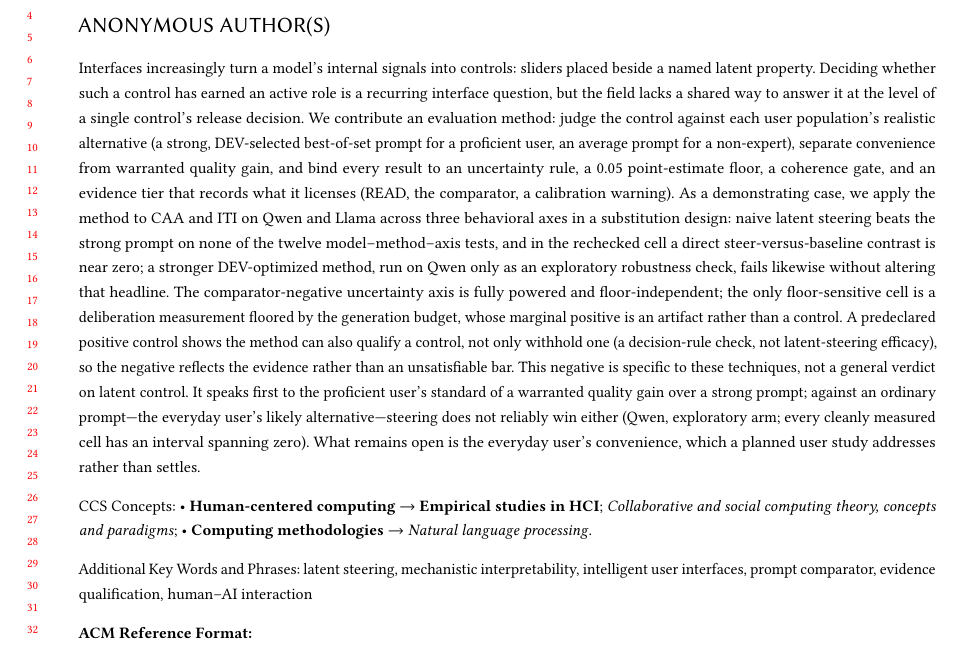
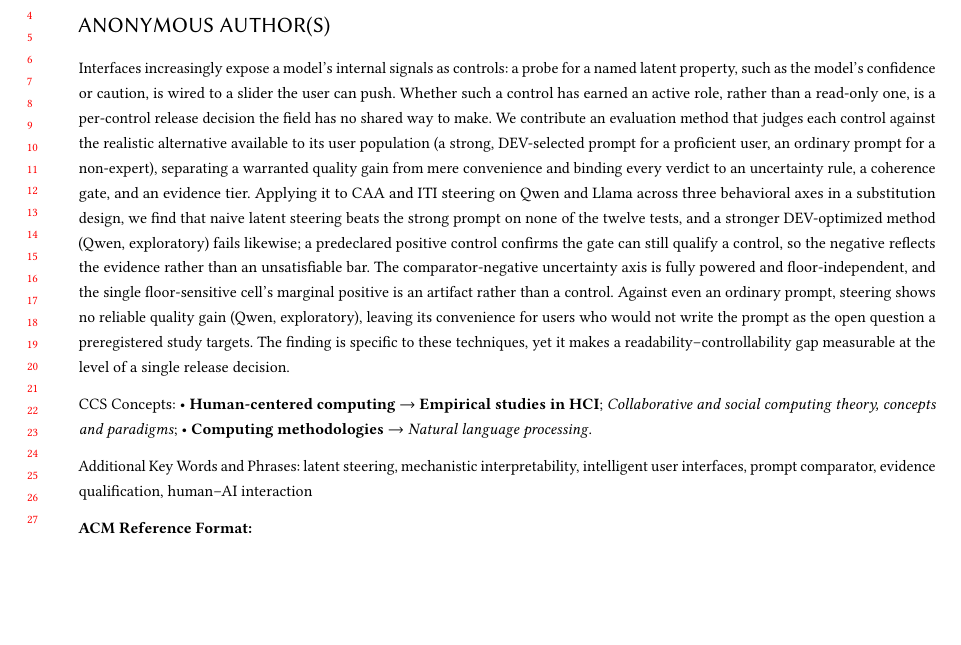
Before and after one commit to EloiseJulia/cognitive-console, a LaTeX paper (docs/paper/main.tex): part of page 1 of 22, cut so that both start at the same text, the shorter picture padded with empty space. Compiled offline with pdfLaTeX.

Commit message:
paper: rewrite Abstract (problem-first, grounded in IUI/CSCW award conventions)
Replaces the abstract per owner-approved version P. Motivated by IUI/CSCW honorable-mention/best-paper conventions (assertive, concrete opening rather than an 'Imagine' scenario; single paragraph; findings stated plainly; minimal em-dashes). Opens with a concrete interface phenomenon (a latent probe wired to a confidence/caution slider) and the per-control release-decision gap, then method, headline findings, and the readability-controllability implication. Length 326->258 words; em-dashes in the abstract 2->0. Retained the anti-underpowered defense sentence (uncertainty fully powered/floor-independent; the single floor-sensitive cell is an artifact) per owner choice. All headline claims/qualifiers preserved: none of twelve, stronger method (Qwen, exploratory), positive control, everyday ordinary-prompt no reliable win (Qwen, exploratory), preregistered study, specific to these techniques. No numbers changed. Build clean: 22pp, 0 undefined, 0 overfull.

Co-authored-by: Copilot <223556219+Copilot@users.noreply.github.com>

```diff
--- a/docs/paper/main.tex
+++ b/docs/paper/main.tex
@@ -30,7 +30,7 @@
 }
 
 \begin{abstract}
-Interfaces increasingly turn a model's internal signals into controls: sliders placed beside a named latent property. Deciding whether such a control has earned an active role is a recurring interface question, but the field lacks a shared way to answer it at the level of a single control's release decision. We contribute an evaluation method: judge the control against each user population's realistic alternative (a strong, DEV-selected best-of-set prompt for a proficient user, an average prompt for a non-expert), separate convenience from warranted quality gain, and bind every result to an uncertainty rule, a 0.05 point-estimate floor, a coherence gate, and an evidence tier that records what it licenses (READ, the comparator, a calibration warning). As a demonstrating case, we apply the method to CAA and ITI on Qwen and Llama across three behavioral axes in a substitution design: naive latent steering beats the strong prompt on none of the twelve model--method--axis tests, and in the rechecked cell a direct steer-versus-baseline contrast is near zero; a stronger DEV-optimized method, run on Qwen only as an exploratory robustness check, fails likewise without altering that headline. The comparator-negative uncertainty axis is fully powered and floor-independent; the only floor-sensitive cell is a deliberation measurement floored by the generation budget, whose marginal positive is an artifact rather than a control. A predeclared positive control shows the method can also qualify a control, not only withhold one (a decision-rule check, not latent-steering efficacy), so the negative reflects the evidence rather than an unsatisfiable bar. This negative is specific to these techniques, not a general verdict on latent control. It speaks first to the proficient user's standard of a warranted quality gain over a strong prompt; against an ordinary prompt---the everyday user's likely alternative---steering does not reliably win either (Qwen, exploratory arm; every cleanly measured cell has an interval spanning zero). What remains open is the everyday user's convenience, which a planned user study addresses rather than settles.
+Interfaces increasingly expose a model's internal signals as controls: a probe for a named latent property, such as the model's confidence or caution, is wired to a slider the user can push. Whether such a control has earned an active role, rather than a read-only one, is a per-control release decision the field has no shared way to make. We contribute an evaluation method that judges each control against the realistic alternative available to its user population (a strong, DEV-selected prompt for a proficient user, an ordinary prompt for a non-expert), separating a warranted quality gain from mere convenience and binding every verdict to an uncertainty rule, a coherence gate, and an evidence tier. Applying it to CAA and ITI steering on Qwen and Llama across three behavioral axes in a substitution design, we find that naive latent steering beats the strong prompt on none of the twelve tests, and a stronger DEV-optimized method (Qwen, exploratory) fails likewise; a predeclared positive control confirms the gate can still qualify a control, so the negative reflects the evidence rather than an unsatisfiable bar. The comparator-negative uncertainty axis is fully powered and floor-independent, and the single floor-sensitive cell's marginal positive is an artifact rather than a control. Against even an ordinary prompt, steering shows no reliable quality gain (Qwen, exploratory), leaving its convenience for users who would not write the prompt as the open question a preregistered study targets. The finding is specific to these techniques, yet it makes a readability--controllability gap measurable at the level of a single release decision.
 \end{abstract}
 
 \begin{CCSXML}
```
